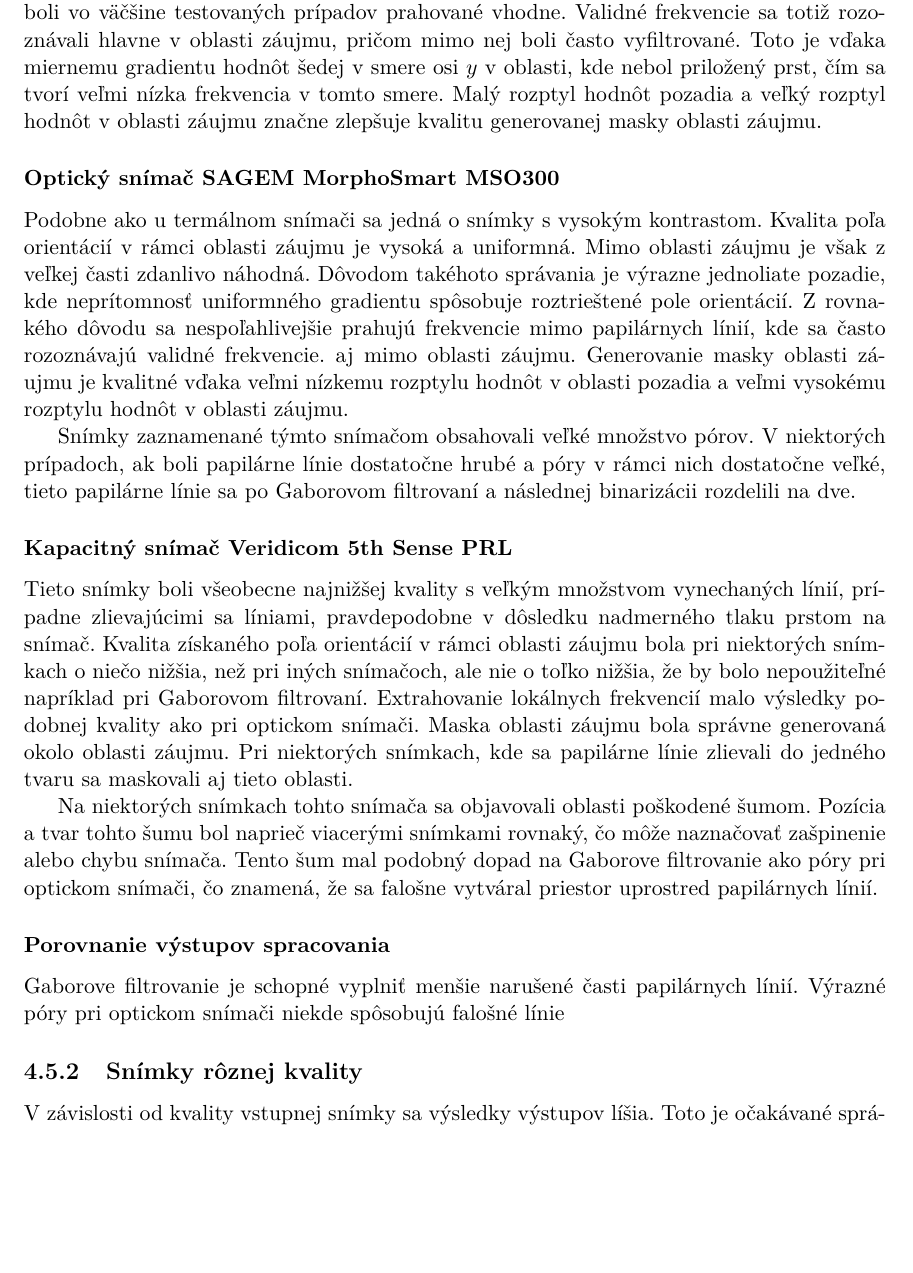
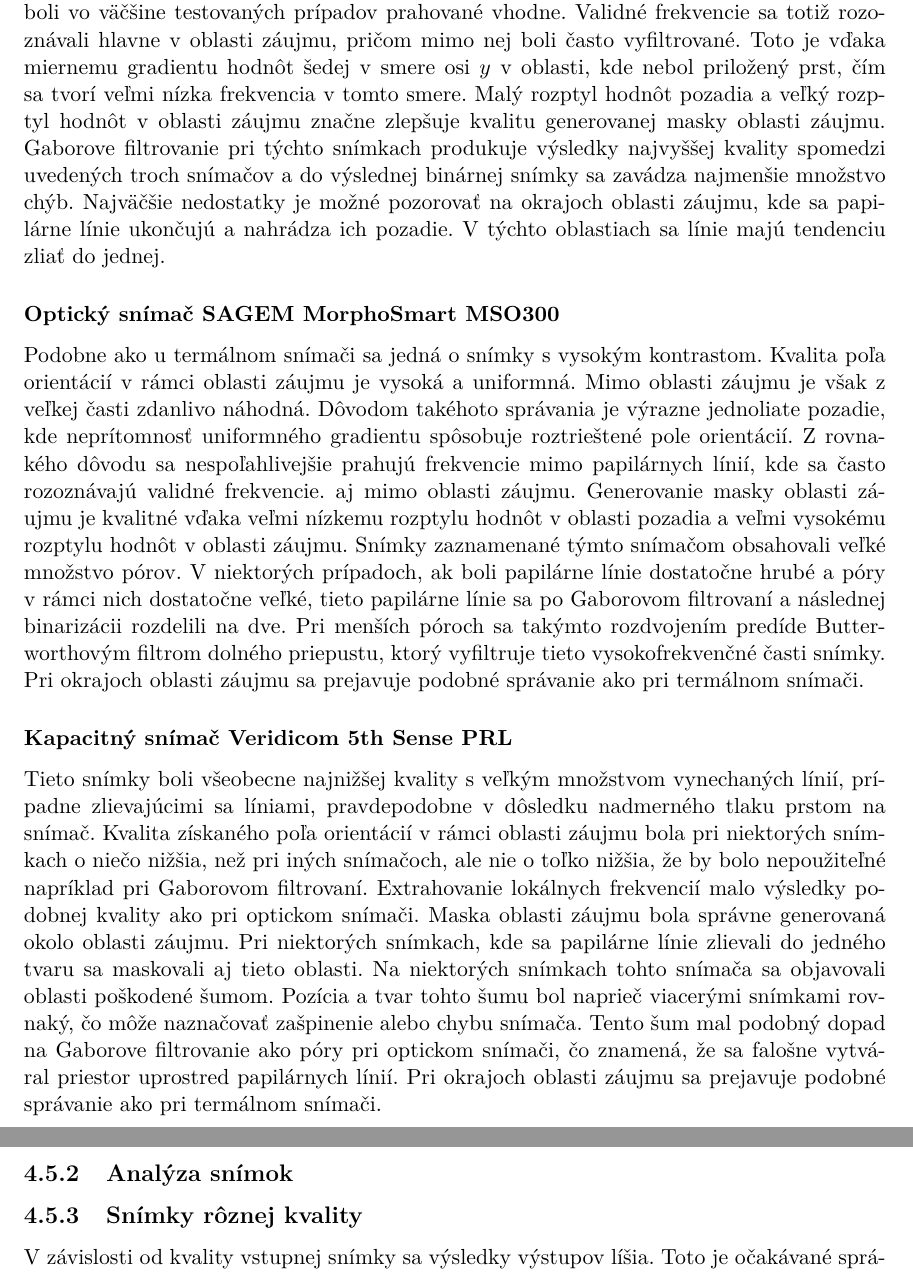
Before and after one commit to pemeth/wsq_editor, a LaTeX thesis (doc/xnemet04.tex, which reads doc/projekt-01-kapitoly-chapters.tex): part of page 43 of 47 before the commit and two parts of pages 43 and 44 of 47 after it, the two joined at a grey line, cut so that both start at the same text, the shorter picture padded with empty space. Compiled offline with pdfLaTeX.

Commit message:
Add some text to Vyhodnotenie and change heading titles
Image processing quality and analysis quality evaluation will be
separate subsections.

```diff
--- a/doc/projekt-01-kapitoly-chapters.tex
+++ b/doc/projekt-01-kapitoly-chapters.tex
@@ -1353,6 +1353,9 @@
   prahované vhodne. Validné frekvencie sa totiž rozoznávali hlavne v oblasti záujmu, pričom mimo nej boli často vyfiltrované. Toto je vďaka miernemu gradientu
   hodnôt šedej v smere osi~{$y$} v oblasti, kde nebol priložený prst, čím sa tvorí veľmi nízka frekvencia v tomto smere.
   Malý rozptyl hodnôt pozadia a veľký rozptyl hodnôt v oblasti záujmu značne zlepšuje kvalitu generovanej masky oblasti záujmu.
+  Gaborove filtrovanie pri týchto snímkach produkuje výsledky najvyššej kvality spomedzi uvedených troch snímačov a do výslednej binárnej snímky sa zavádza
+  najmenšie množstvo chýb. Najväčšie nedostatky je možné pozorovať na okrajoch
+  oblasti záujmu, kde sa papilárne línie ukončujú a nahrádza ich pozadie. V týchto oblastiach sa línie majú tendenciu zliať do jednej.
 
   \subsubsection{Optický snímač SAGEM MorphoSmart MSO300}
   Podobne ako u termálnom snímači sa jedná o snímky s vysokým kontrastom. Kvalita poľa orientácií v rámci oblasti záujmu je vysoká a uniformná. Mimo oblasti
@@ -1360,9 +1363,10 @@
   roztrieštené pole orientácií. Z rovnakého dôvodu sa nespoľahlivejšie prahujú frekvencie mimo papilárnych línií, kde sa často rozoznávajú validné frekvencie.
   aj mimo oblasti záujmu. Generovanie masky oblasti záujmu je kvalitné vďaka veľmi nízkemu rozptylu hodnôt v oblasti pozadia a veľmi vysokému rozptylu hodnôt
   v oblasti záujmu.
-
   Snímky zaznamenané týmto snímačom obsahovali veľké množstvo pórov. V niektorých prípadoch, ak boli papilárne línie dostatočne hrubé a póry v rámci nich
-  dostatočne veľké, tieto papilárne línie sa po Gaborovom filtrovaní a následnej binarizácii rozdelili na dve.
+  dostatočne veľké, tieto papilárne línie sa po Gaborovom filtrovaní a následnej binarizácii rozdelili na dve. Pri menších póroch sa takýmto rozdvojením
+  predíde Butterworthovým filtrom dolného priepustu, ktorý vyfiltruje tieto vysokofrekvenčné časti snímky. Pri okrajoch oblasti záujmu sa prejavuje podobné
+  správanie ako pri termálnom snímači.
 
   \subsubsection{Kapacitný snímač Veridicom 5th Sense PRL}
   Tieto snímky boli všeobecne najnižšej kvality s veľkým množstvom vynechaných línií, prípadne zlievajúcimi sa líniami, pravdepodobne v dôsledku nadmerného
@@ -1370,13 +1374,11 @@
   nie o toľko nižšia, že by bolo nepoužiteľné napríklad pri Gaborovom filtrovaní. Extrahovanie lokálnych frekvencií malo výsledky podobnej kvality ako pri
   optickom snímači. Maska oblasti záujmu bola správne generovaná okolo oblasti záujmu. Pri niektorých snímkach, kde sa papilárne línie zlievali do jedného
   tvaru sa maskovali aj tieto oblasti.
-
   Na niektorých snímkach tohto snímača sa objavovali oblasti poškodené šumom. Pozícia a tvar tohto šumu bol naprieč viacerými snímkami rovnaký, čo môže
   naznačovať zašpinenie alebo chybu snímača. Tento šum mal podobný dopad na Gaborove filtrovanie ako póry pri optickom snímači, čo znamená, že sa falošne
-  vytváral priestor uprostred papilárnych línií.
+  vytváral priestor uprostred papilárnych línií. Pri okrajoch oblasti záujmu sa prejavuje podobné správanie ako pri termálnom snímači.
 
-  \subsubsection{Porovnanie výstupov spracovania}
-  Gaborove filtrovanie je schopné vyplniť menšie narušené časti papilárnych línií. Výrazné póry pri optickom snímači niekde spôsobujú falošné línie
+  \subsection{Analýza snímok}
 
   \subsection{Snímky rôznej kvality}
   V závislosti od kvality vstupnej snímky sa výsledky výstupov líšia. Toto je očakávané správanie, keďže vlastnosti odtlačku prsta zo snímky značne zlej
```
Also changed, not shown: doc/projekt-01-kapitoly-chapters.tex (4 more changed lines).
